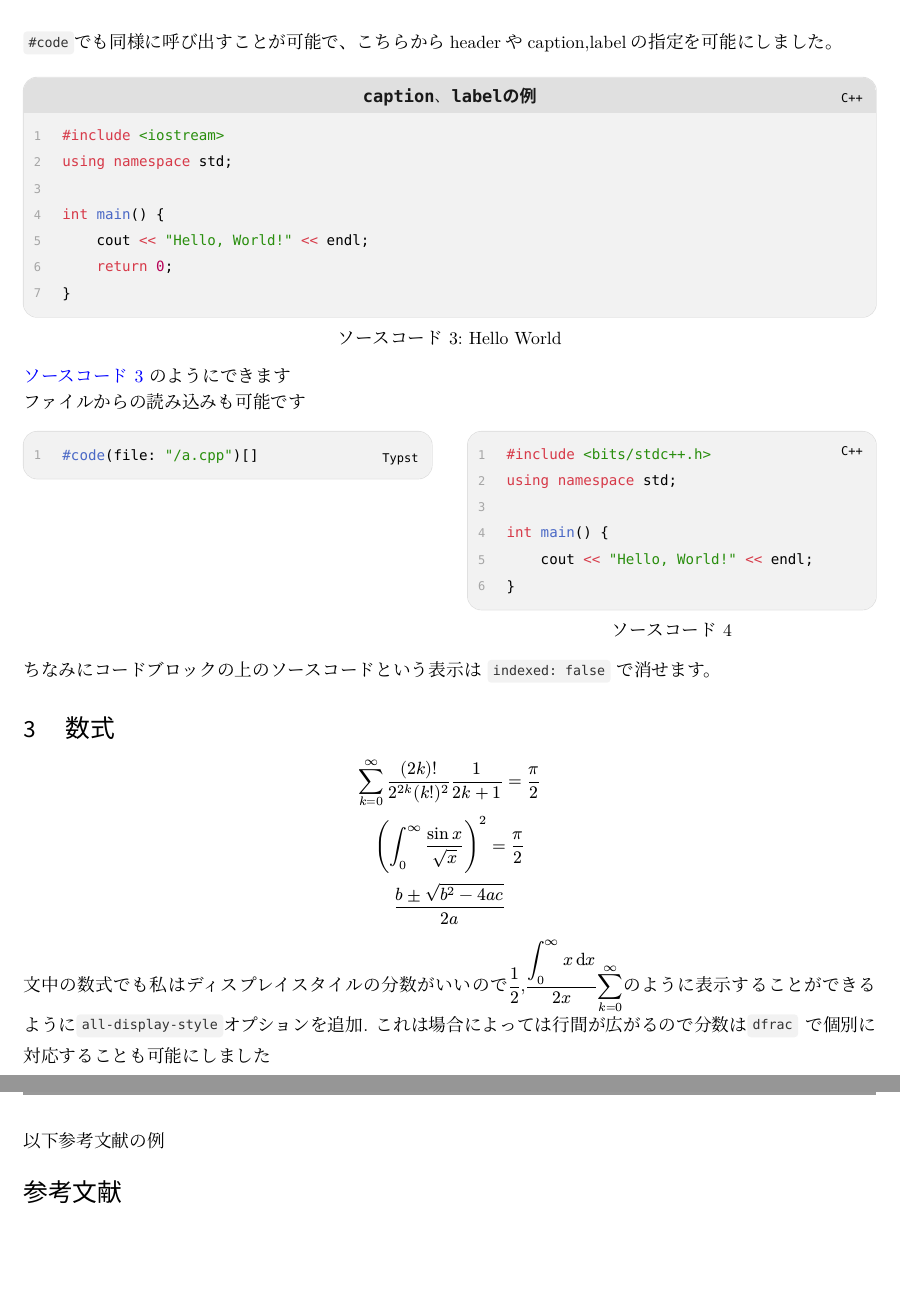
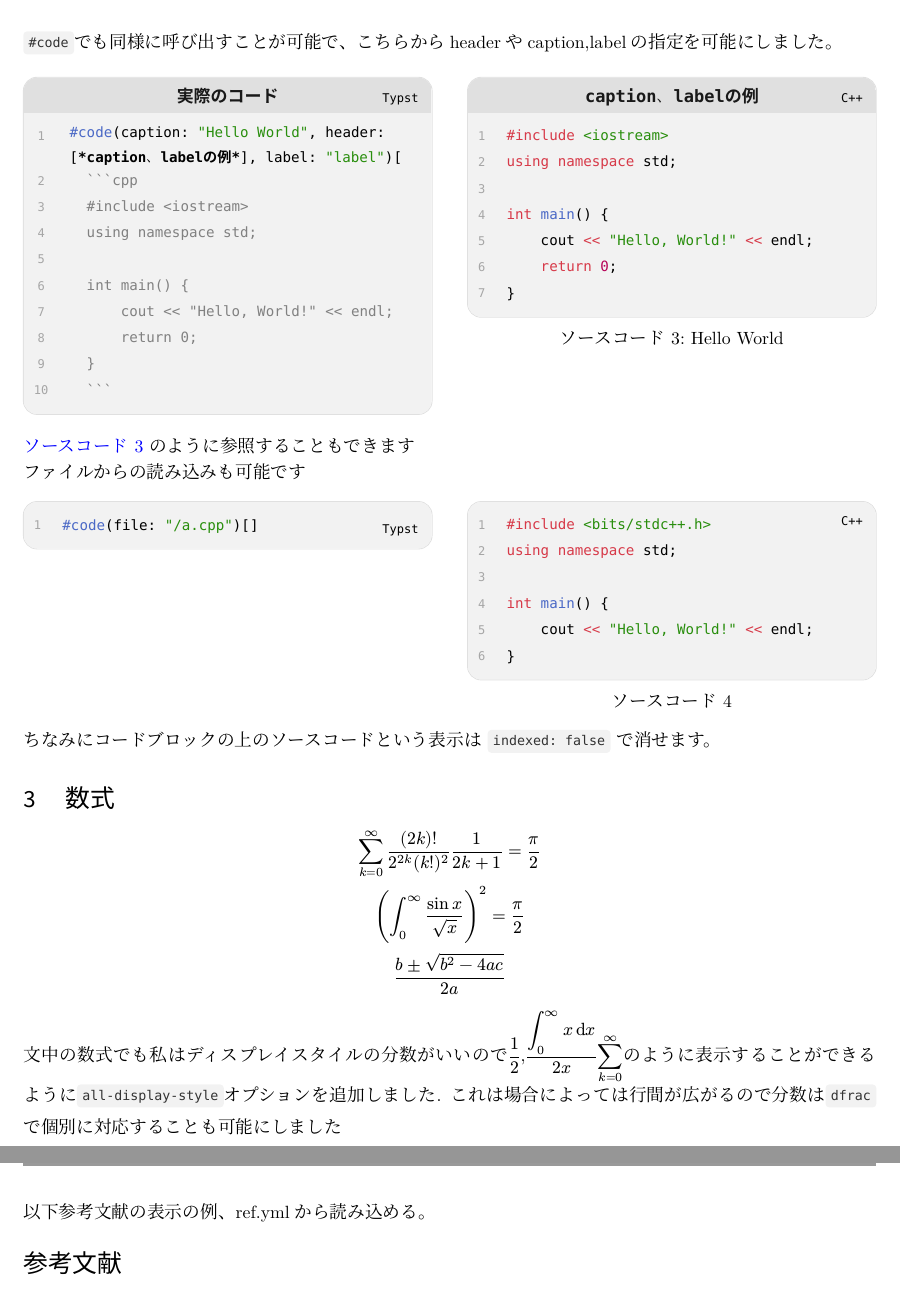
Before and after one commit to mumumu6/typst-template, a Typst document (main.typ): two parts of pages 3 and 6 of 6, joined at a grey line, cut so that both start at the same text, the shorter picture padded with empty space. The pictures show the PDF file main.pdf that the author committed with the source.

Commit message:
docs : main.typを少し改良

`````diff
--- a/main.typ
+++ b/main.typ
@@ -92,6 +92,22 @@ header を付けたいときは
 #pagebreak()
 `#code`でも同様に呼び出すことが可能で、こちらからheaderやcaption,labelの指定を可能にしました。
 
+#grid(columns: 2, gutter: 2em)[
+  #code(header: [*実際のコード*], indexed: false)[
+    ````typ
+    #code(caption: "Hello World", header: [*caption、labelの例*], label: "label")[
+      ```cpp
+      #include <iostream>
+      using namespace std;
+
+      int main() {
+          cout << "Hello, World!" << endl;
+          return 0;
+      }
+      ```
+    ````
+  ]
+][
   #code(caption: "Hello World", header: [*caption、labelの例*], label: "label")[
     ```cpp
     #include <iostream>
@@ -103,7 +119,9 @@ header を付けたいときは
     }
     ```
   ]
-@label のようにできます\
+]
+
+@label のように参照することもできます\
 ファイルからの読み込みも可能です
 #grid(columns: 2, gutter: 2em)[
   ```typ
@@ -123,7 +141,7 @@ $
   (b +- sqrt(b^2 - 4a c) )/ (2a)
 $
 
-文中の数式でも私はディスプレイスタイルの分数がいいので$1/2$,$(integral_0^oo x dif x)/(2x)$$sum_(k=0)^oo$のように表示することができるように`all-display-style`オプションを追加.
+文中の数式でも私はディスプレイスタイルの分数がいいので$1/2$,$(integral_0^oo x dif x)/(2x)$$sum_(k=0)^oo$のように表示することができるように`all-display-style`オプションを追加しました.
 これは場合によっては行間が広がるので分数は`dfrac` で個別に対応することも可能にしました
 
 #pagebreak()
@@ -242,5 +261,5 @@ $
 
 
 #pagebreak()
-以下参考文献の例
+以下参考文献の表示の例、ref.ymlから読み込める。
 #bibliography("ref.yml", full: true)
`````
Also changed, not shown: main.pdf, main.typ (7 more changed lines). Lines whose indentation alone changed are shown as unchanged.
